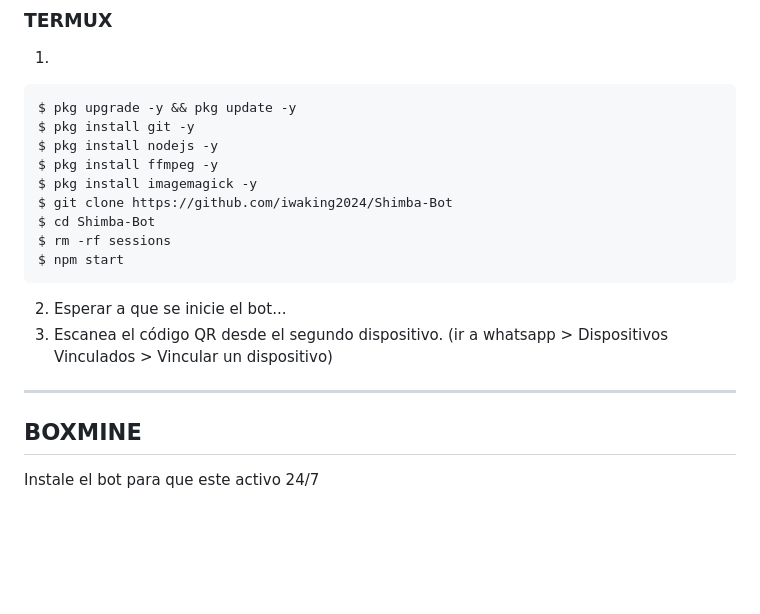
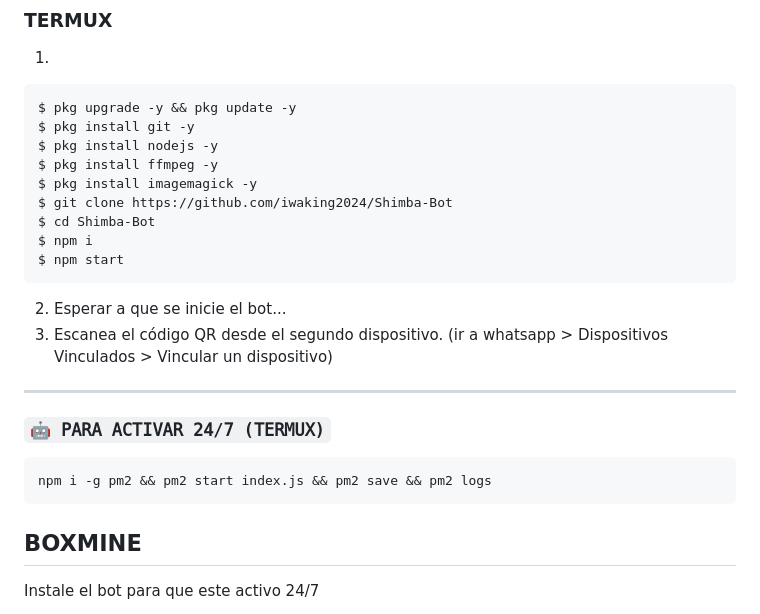
Before and after one commit to iwaking2024/Shimba24, a Markdown page: README.md, the part around the change. Drawn GitHub-style; blank space fills up the shorter version.

````diff
--- a/README.md
+++ b/README.md
@@ -70,13 +70,17 @@ $ pkg install ffmpeg -y
 $ pkg install imagemagick -y
 $ git clone https://github.com/iwaking2024/Shimba-Bot
 $ cd Shimba-Bot
-$ rm -rf sessions
+$ npm i
 $ npm start
 ```
 2. Esperar a que se inicie el bot...
 3. Escanea el código QR desde el segundo dispositivo. (ir a whatsapp > Dispositivos Vinculados > Vincular un dispositivo)
 ---------
 
+### `🤖 𝙿𝙰𝚁𝙰 𝙰𝙲𝚃𝙸𝚅𝙰𝚁 𝟸𝟺/𝟽 (𝚃𝙴𝚁𝙼𝚄𝚇)`
+```bash
+npm i -g pm2 && pm2 start index.js && pm2 save && pm2 logs
+```
 
 ## BOXMINE
 
````
